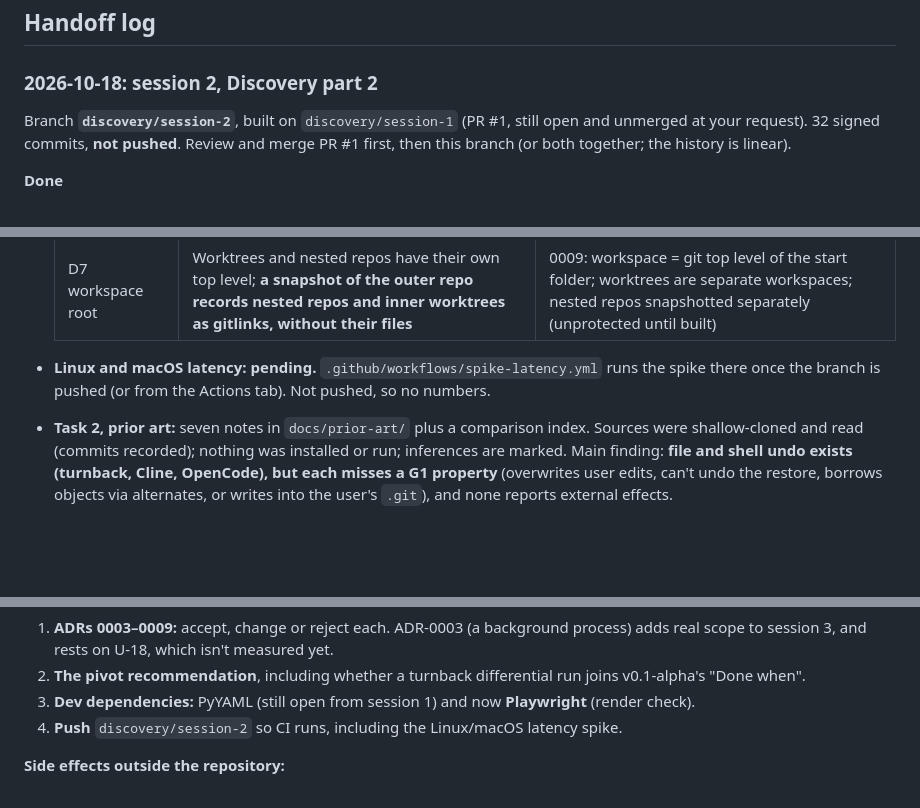
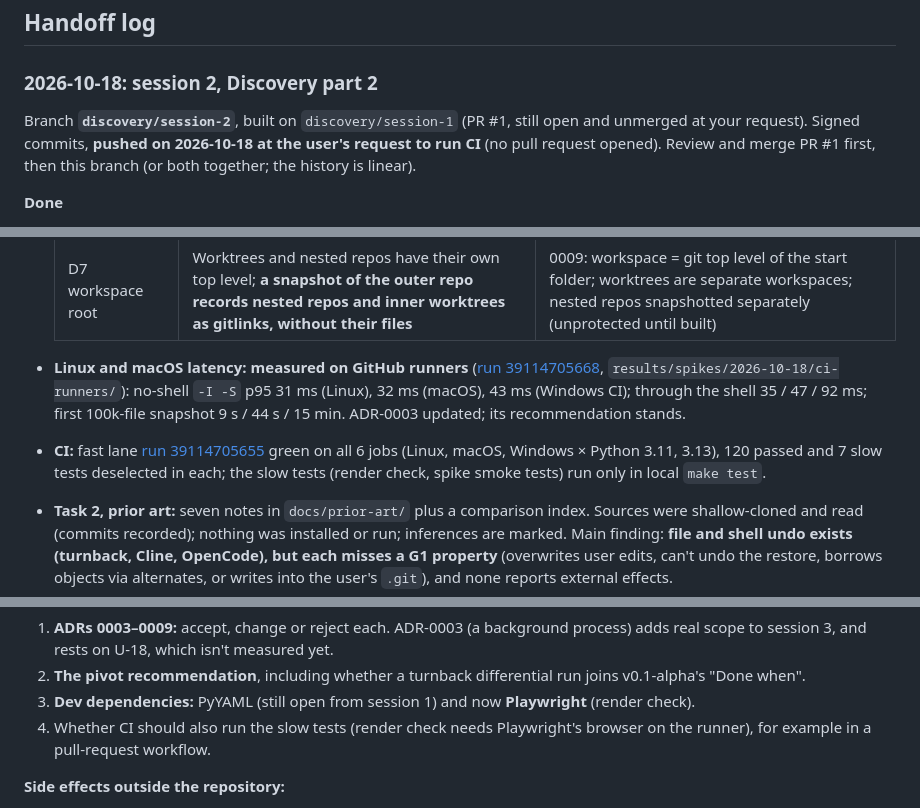
Before and after one commit to Jay2Kumar1Sharma/AgentVC, a Markdown page: docs/progress.md, 3 parts joined by grey strips. GitHub-like rendering; blank space fills up the shorter version.

Commit message:
docs(progress): session 2 pushed; CI and Linux/macOS latency results

```diff
--- a/docs/progress.md
+++ b/docs/progress.md
@@ -28,7 +28,7 @@ Updated at the end of every session by the agent doing the work. Newest handoff
 ## Handoff log
 
 ### 2026-10-18: session 2, Discovery part 2
-Branch **`discovery/session-2`**, built on `discovery/session-1` (PR #1, still open and unmerged at your request). 32 signed commits, **not pushed**. Review and merge PR #1 first, then this branch (or both together; the history is linear).
+Branch **`discovery/session-2`**, built on `discovery/session-1` (PR #1, still open and unmerged at your request). Signed commits, **pushed on 2026-10-18 at the user's request to run CI** (no pull request opened). Review and merge PR #1 first, then this branch (or both together; the history is linear).
 
 **Done**
 - **Task 0, `make test`:** now the full local suite (ruff, format, mypy, `arch_check`, pytest with no marker filter), in both `Makefile` and `make.ps1`. Shown failing on a deliberately broken `slow` test (which `make fast` skipped) and passing once it was removed.
@@ -44,7 +44,8 @@ Branch **`discovery/session-2`**, built on `discovery/session-1` (PR #1, still o
   | D6 interpreter | In a project with its own venv and a planted `agentvc/` folder, **even the absolute interpreter path ran the planted package**; only `-I` ran the real one | 0008: absolute path **and** `-I` |
   | D7 workspace root | Worktrees and nested repos have their own top level; **a snapshot of the outer repo records nested repos and inner worktrees as gitlinks, without their files** | 0009: workspace = git top level of the start folder; worktrees are separate workspaces; nested repos snapshotted separately (unprotected until built) |
 
-- **Linux and macOS latency: pending.** `.github/workflows/spike-latency.yml` runs the spike there once the branch is pushed (or from the Actions tab). Not pushed, so no numbers.
+- **Linux and macOS latency: measured on GitHub runners** ([run 39114705668](https://github.com/Jay2Kumar1Sharma/AgentVC/actions/runs/39114705668), `results/spikes/2026-10-18/ci-runners/`): no-shell `-I -S` p95 31 ms (Linux), 32 ms (macOS), 43 ms (Windows CI); through the shell 35 / 47 / 92 ms; first 100k-file snapshot 9 s / 44 s / 15 min. ADR-0003 updated; its recommendation stands.
+- **CI:** fast lane [run 39114705655](https://github.com/Jay2Kumar1Sharma/AgentVC/actions/runs/39114705655) green on all 6 jobs (Linux, macOS, Windows × Python 3.11, 3.13), 120 passed and 7 slow tests deselected in each; the slow tests (render check, spike smoke tests) run only in local `make test`.
 - **Task 2, prior art:** seven notes in `docs/prior-art/` plus a comparison index. Sources were shallow-cloned and read (commits recorded); nothing was installed or run; inferences are marked. Main finding: **file and shell undo exists (turnback, Cline, OpenCode), but each misses a G1 property** (overwrites user edits, can't undo the restore, borrows objects via alternates, or writes into the user's `.git`), and none reports external effects.
 - **Task 3, architecture skeleton:** `architecture/graph.json` (21 nodes, all planned), an offline Overview page, `architecture/README.md` with the update rule, `scripts/arch_check.py` (tested in both directions), and a Playwright render check, **seen failing** on a stray script character and on an external stylesheet, then passing. `make arch` runs both.
 - **Task 4, pivot check:** `docs/discovery/pivot-check-2026-10-18.md`. Recommendation: **keep v0.1 first**; measure "already solved" by running the v0.1 scenarios against turnback during v0.1-alpha; lead with the guarantees others miss. The plan is unchanged.
@@ -64,7 +65,7 @@ Branch **`discovery/session-2`**, built on `discovery/session-1` (PR #1, still o
 1. **ADRs 0003–0009:** accept, change or reject each. ADR-0003 (a background process) adds real scope to session 3, and rests on U-18, which isn't measured yet.
 2. **The pivot recommendation**, including whether a turnback differential run joins v0.1-alpha's "Done when".
 3. **Dev dependencies:** PyYAML (still open from session 1) and now **Playwright** (render check).
-4. **Push** `discovery/session-2` so CI runs, including the Linux/macOS latency spike.
+4. Whether CI should also run the slow tests (render check needs Playwright's browser on the runner), for example in a pull-request workflow.
 
 **Side effects outside the repository:**
 - **Playwright's Chromium:** about 118 MB in `%LOCALAPPDATA%\ms-playwright`. Remove with `python -m playwright uninstall`.
```
